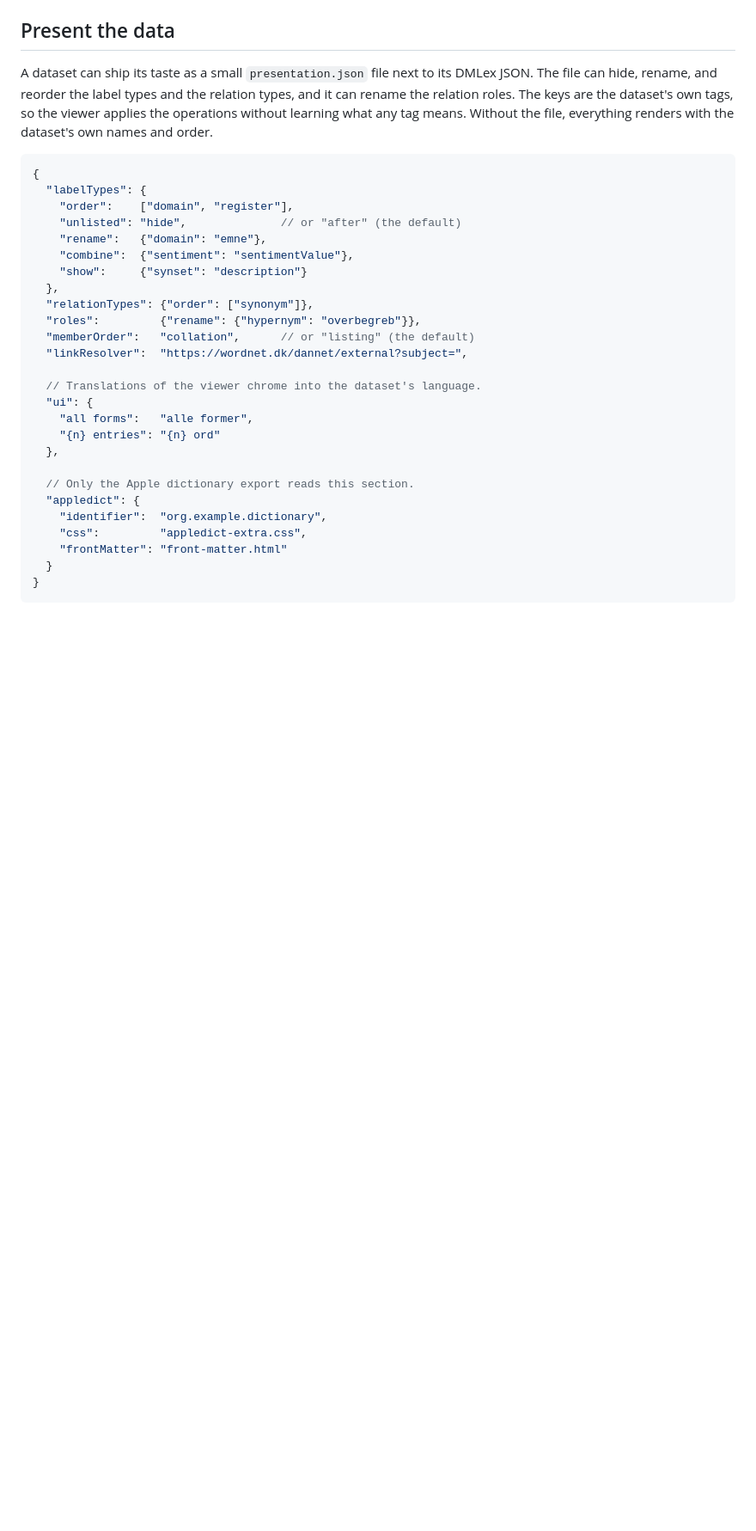
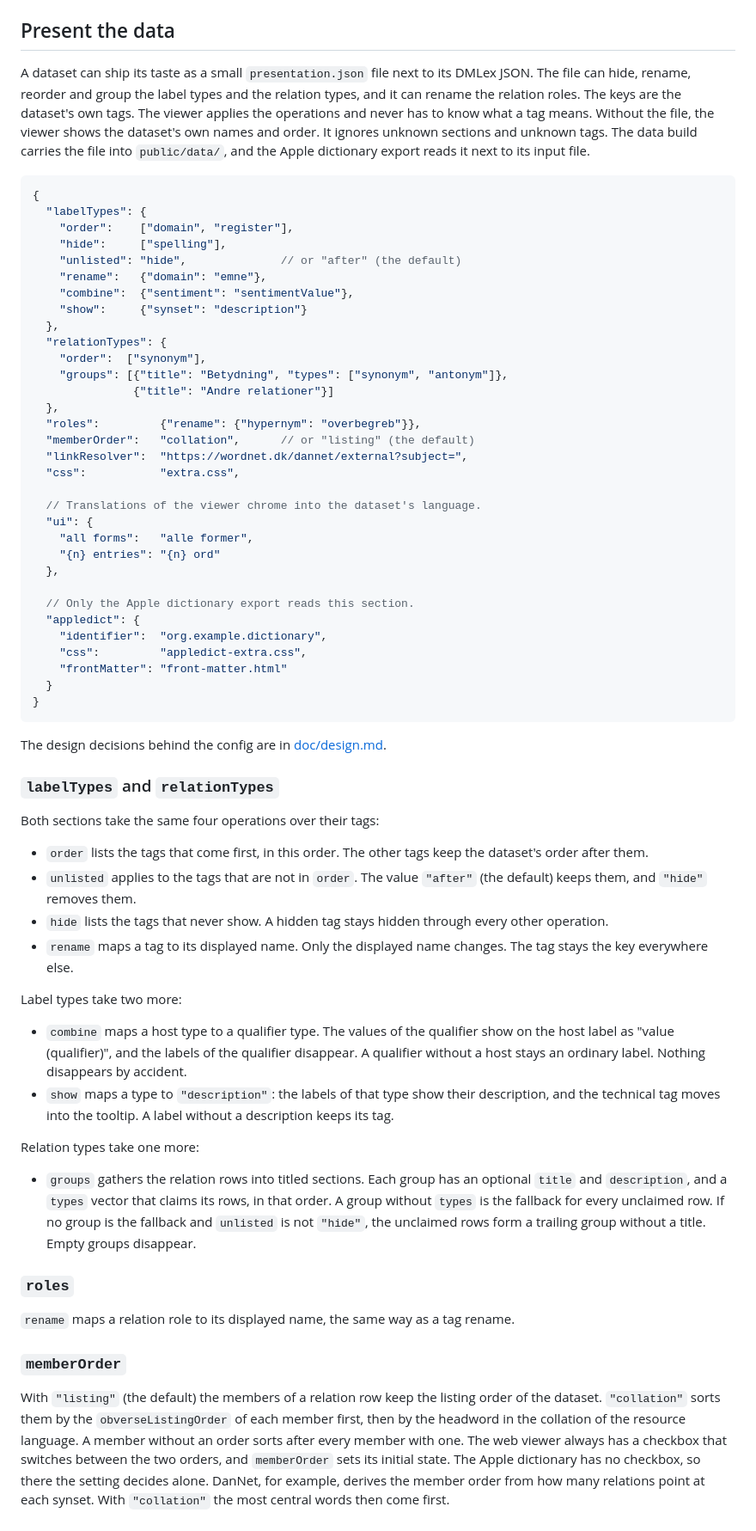
Before and after one commit to kuhumcst/DMLex-browser, a Markdown page: README.md, the part around one of its changes. Shown at 86% size. Rendered like a GitHub page; blank space fills up the shorter version.

````diff
--- a/README.md
+++ b/README.md
@@ -71,25 +89,34 @@ most central words come first.
 ## Present the data
 
 A dataset can ship its taste as a small `presentation.json` file next
-to its DMLex JSON. The file can hide, rename, and reorder the label
-types and the relation types, and it can rename the relation roles.
-The keys are the dataset's own tags, so the viewer applies the
-operations without learning what any tag means. Without the file,
-everything renders with the dataset's own names and order.
+to its DMLex JSON. The file can hide, rename, reorder and group the
+label types and the relation types, and it can rename the relation
+roles. The keys are the dataset's own tags. The viewer applies the
+operations and never has to know what a tag means. Without the file,
+the viewer shows the dataset's own names and order. It ignores unknown
+sections and unknown tags. The data build carries the file into
+`public/data/`, and the Apple dictionary export reads it next to its
+input file.
 
 ```jsonc
 {
   "labelTypes": {
     "order":    ["domain", "register"],
+    "hide":     ["spelling"],
     "unlisted": "hide",              // or "after" (the default)
     "rename":   {"domain": "emne"},
     "combine":  {"sentiment": "sentimentValue"},
     "show":     {"synset": "description"}
   },
-  "relationTypes": {"order": ["synonym"]},
+  "relationTypes": {
+    "order":  ["synonym"],
+    "groups": [{"title": "Betydning", "types": ["synonym", "antonym"]},
+               {"title": "Andre relationer"}]
+  },
   "roles":         {"rename": {"hypernym": "overbegreb"}},
   "memberOrder":   "collation",      // or "listing" (the default)
   "linkResolver":  "https://wordnet.dk/dannet/external?subject=",
+  "css":           "extra.css",
 
   // Translations of the viewer chrome into the dataset's language.
   "ui": {
@@ -106,3 +133,56 @@ everything renders with the dataset's own names and order.
 }
 ```
 
+The design decisions behind the config are in
+[doc/design.md](doc/design.md).
+
+### `labelTypes` and `relationTypes`
+
+Both sections take the same four operations over their tags:
+
+- `order` lists the tags that come first, in this order. The other
+  tags keep the dataset's order after them.
+- `unlisted` applies to the tags that are not in `order`. The value
+  `"after"` (the default) keeps them, and `"hide"` removes them.
+- `hide` lists the tags that never show. A hidden tag stays hidden
+  through every other operation.
+- `rename` maps a tag to its displayed name. Only the displayed name
+  changes. The tag stays the key everywhere else.
+
+Label types take two more:
+
+- `combine` maps a host type to a qualifier type. The values of the
+  qualifier show on the host label as "value (qualifier)", and the
+  labels of the qualifier disappear. A qualifier without a host stays
+  an ordinary label. Nothing disappears by accident.
+- `show` maps a type to `"description"`: the labels of that type show
+  their description, and the technical tag moves into the tooltip.
+  A label without a description keeps its tag.
+
+Relation types take one more:
+
+- `groups` gathers the relation rows into titled sections. Each group
+  has an optional `title` and `description`, and a `types` vector
+  that claims its rows, in that order. A group without `types` is the
+  fallback for every unclaimed row. If no group is the fallback and
+  `unlisted` is not `"hide"`, the unclaimed rows form a trailing
+  group without a title. Empty groups disappear.
+
+### `roles`
+
+`rename` maps a relation role to its displayed name, the same way as
+a tag rename.
+
+### `memberOrder`
+
+With `"listing"` (the default) the members of a relation row keep the
+listing order of the dataset. `"collation"` sorts them by the
+`obverseListingOrder` of each member first, then by the headword in
+the collation of the resource language. A member without an order
+sorts after every member with one. The web viewer always has a
+checkbox that switches between the two orders, and `memberOrder` sets
+its initial state. The Apple dictionary has no checkbox, so there the
+setting decides alone. DanNet, for example, derives the member order
+from how many relations point at each synset. With `"collation"` the
+most central words then come first.
+
````
Also changed, not shown: other parts of README.md (+96 -63 lines), doc/design.md (+161 -154 lines).
